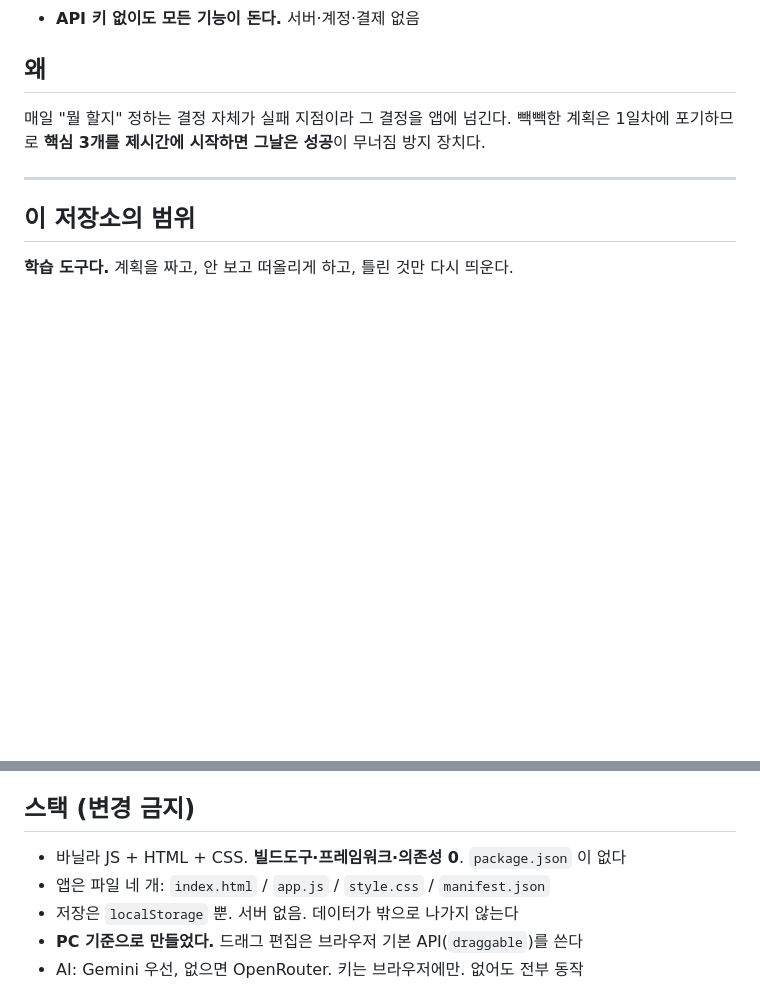
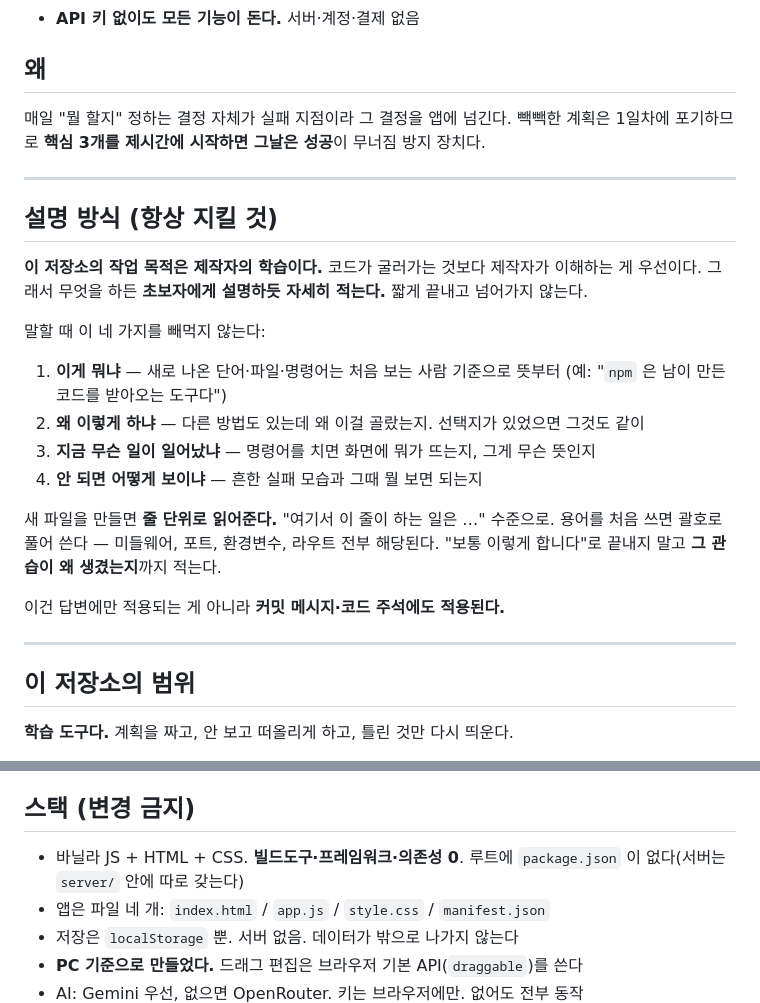
Before and after one commit to Kimseongmmine/learnfast, a Markdown page: CLAUDE.md, 2 parts joined by grey strips. GitHub-like rendering; blank space fills up the shorter version.

Commit message:
Say out loud that this repo explains things to a beginner
이 저장소의 작업 목적은 제작자의 학습이다. 코드가 굴러가는 것보다 이해가 앞선다.
그런데 그게 어디에도 안 적혀 있어서 매번 말로 다시 요청해야 했다. 문서로 옮긴다.

무엇을 하든 초보자에게 설명하듯 적고, 네 가지를 빼먹지 않는다 -
이게 뭐냐 / 왜 이렇게 하냐 / 방금 무슨 일이 일어났냐 / 안 되면 어떻게 보이냐.
답변만이 아니라 커밋 메시지와 코드 주석에도 같은 규칙이 걸린다.

문서 맨 앞쪽에 둔 이유는 CLAUDE.md 가 위에서부터 읽히기 때문이다.
뒤에 묻으면 긴 문서 속에서 힘을 잃는다.

스택 항목의 "package.json 이 없다" 도 같이 고쳤다. server/ 가 생기면
그 문장은 그대로 두는 순간 거짓이 된다. 루트에 없다는 뜻으로 좁혔다.

Co-Authored-By: Claude Opus 5 (1M context) <noreply@anthropic.com>

```diff
--- a/CLAUDE.md
+++ b/CLAUDE.md
@@ -13,6 +13,25 @@
 
 ---
 
+## 설명 방식 (항상 지킬 것)
+
+**이 저장소의 작업 목적은 제작자의 학습이다.** 코드가 굴러가는 것보다 제작자가 이해하는 게 우선이다.
+그래서 무엇을 하든 **초보자에게 설명하듯 자세히 적는다.** 짧게 끝내고 넘어가지 않는다.
+
+말할 때 이 네 가지를 빼먹지 않는다:
+1. **이게 뭐냐** — 새로 나온 단어·파일·명령어는 처음 보는 사람 기준으로 뜻부터 (예: "`npm` 은 남이 만든 코드를 받아오는 도구다")
+2. **왜 이렇게 하냐** — 다른 방법도 있는데 왜 이걸 골랐는지. 선택지가 있었으면 그것도 같이
+3. **지금 무슨 일이 일어났냐** — 명령어를 치면 화면에 뭐가 뜨는지, 그게 무슨 뜻인지
+4. **안 되면 어떻게 보이냐** — 흔한 실패 모습과 그때 뭘 보면 되는지
+
+새 파일을 만들면 **줄 단위로 읽어준다.** "여기서 이 줄이 하는 일은 …" 수준으로.
+용어를 처음 쓰면 괄호로 풀어 쓴다 — 미들웨어, 포트, 환경변수, 라우트 전부 해당된다.
+"보통 이렇게 합니다"로 끝내지 말고 **그 관습이 왜 생겼는지**까지 적는다.
+
+이건 답변에만 적용되는 게 아니라 **커밋 메시지·코드 주석에도 적용된다.**
+
+---
+
 ## 이 저장소의 범위
 
 **학습 도구다.** 계획을 짜고, 안 보고 떠올리게 하고, 틀린 것만 다시 띄운다.
@@ -25,7 +44,7 @@
 남의 대학 이름과 남의 시간표를 채워주는 건 도움이 아니라 오해다.
 
 ## 스택 (변경 금지)
-- 바닐라 JS + HTML + CSS. **빌드도구·프레임워크·의존성 0**. `package.json` 이 없다
+- 바닐라 JS + HTML + CSS. **빌드도구·프레임워크·의존성 0**. 루트에 `package.json` 이 없다(서버는 `server/` 안에 따로 갖는다)
 - 앱은 파일 네 개: `index.html` / `app.js` / `style.css` / `manifest.json`
 - 저장은 `localStorage` 뿐. 서버 없음. 데이터가 밖으로 나가지 않는다
 - **PC 기준으로 만들었다.** 드래그 편집은 브라우저 기본 API(`draggable`)를 쓴다
```
